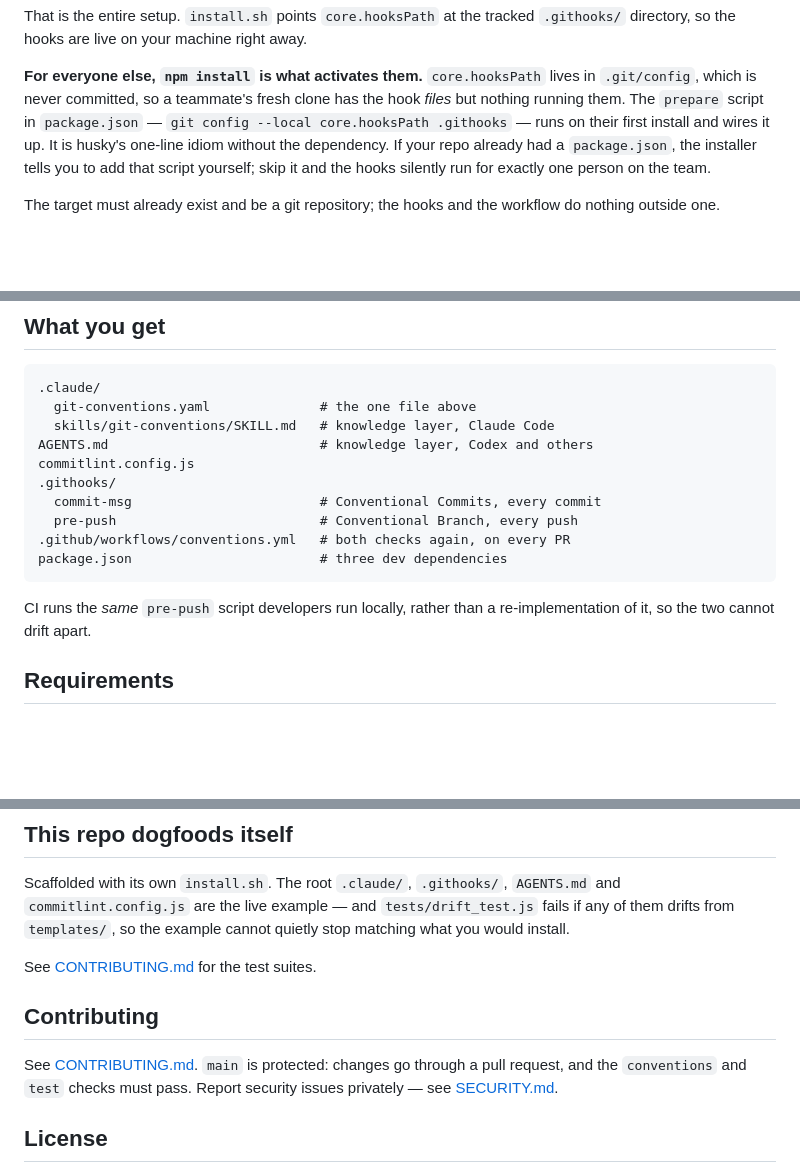
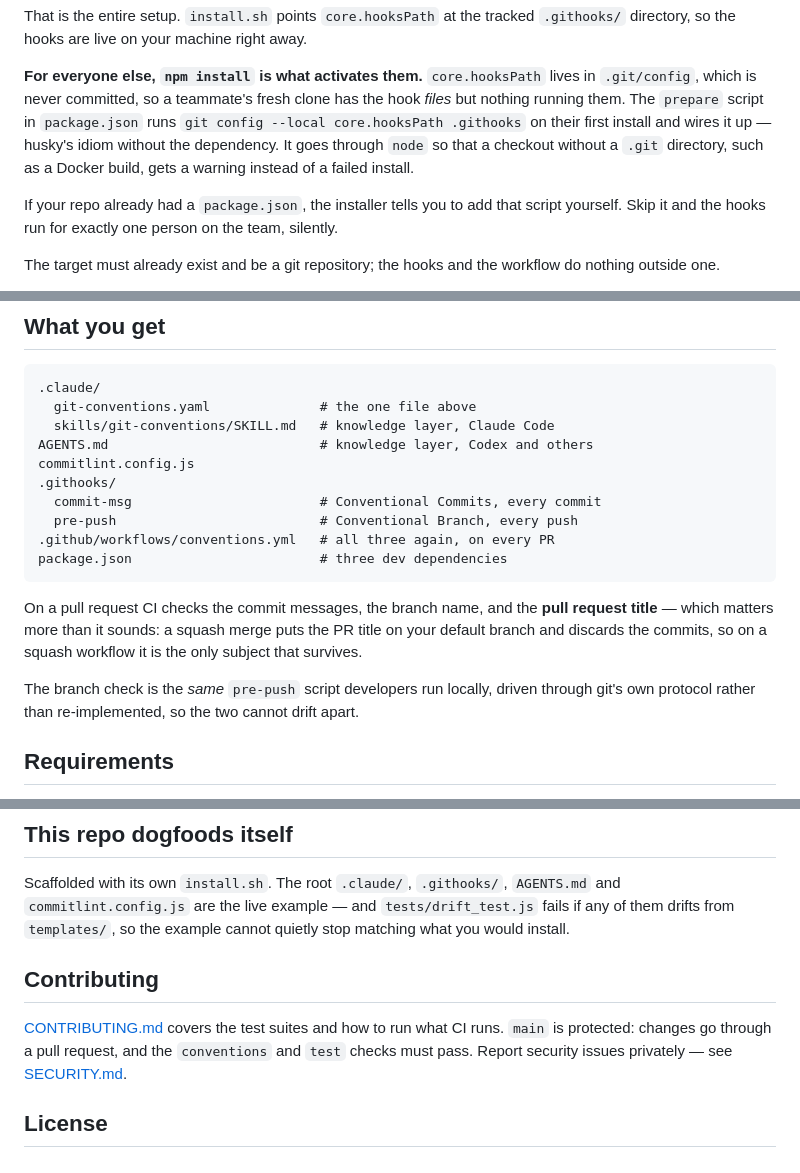
Before and after one commit to otomamaYuY/committee, a Markdown page: README.md, 3 parts joined by grey strips. Drawn GitHub-style; blank space fills up the shorter version.

Commit message:
docs: correct three things the README says that are no longer so
Read as a first-time visitor would, against what the files actually do.

It quoted the prepare script as `git config --local core.hooksPath
.githooks`. That is what the script used to be. It now goes through node,
so that a checkout without a .git directory — a Docker build, a tarball —
gets a warning instead of a failed npm install. Someone copying the line
into an existing package.json would have reintroduced the bug it fixed.

It said the workflow runs "both checks" on a pull request. There are
three: commit messages, branch name, and the pull request title. The
title is the one worth naming, because a squash merge puts it on the
default branch and discards the commits it just validated.

And it pointed at CONTRIBUTING.md twice, four lines apart.

Verified by walking the documented path: clone the public repo, run
install.sh into a fresh one, npm install, then check every file the
'What you get' section promises and use the result — a sloppy message
rejected, a conventional one accepted, Add_Feature refused on push,
feature/real-work accepted.

Co-Authored-By: Claude Opus 5 <noreply@anthropic.com>

````diff
--- a/README.md
+++ b/README.md
@@ -85,11 +85,14 @@ away.
 **For everyone else, `npm install` is what activates them.** `core.hooksPath`
 lives in `.git/config`, which is never committed, so a teammate's fresh clone
 has the hook *files* but nothing running them. The `prepare` script in
-`package.json` — `git config --local core.hooksPath .githooks` — runs on
-their first install and wires it up. It is husky's one-line idiom without
-the dependency. If your repo already had a `package.json`, the installer
-tells you to add that script yourself; skip it and the hooks silently run
-for exactly one person on the team.
+`package.json` runs `git config --local core.hooksPath .githooks` on their
+first install and wires it up — husky's idiom without the dependency. It
+goes through `node` so that a checkout without a `.git` directory, such as a
+Docker build, gets a warning instead of a failed install.
+
+If your repo already had a `package.json`, the installer tells you to add
+that script yourself. Skip it and the hooks run for exactly one person on
+the team, silently.
 
 The target must already exist and be a git repository; the hooks and the
 workflow do nothing outside one.
@@ -116,12 +119,18 @@ commitlint.config.js
 .githooks/
   commit-msg                        # Conventional Commits, every commit
   pre-push                          # Conventional Branch, every push
-.github/workflows/conventions.yml   # both checks again, on every PR
+.github/workflows/conventions.yml   # all three again, on every PR
 package.json                        # three dev dependencies
 ```
 
-CI runs the *same* `pre-push` script developers run locally, rather than a
-re-implementation of it, so the two cannot drift apart.
+On a pull request CI checks the commit messages, the branch name, and the
+**pull request title** — which matters more than it sounds: a squash merge
+puts the PR title on your default branch and discards the commits, so on a
+squash workflow it is the only subject that survives.
+
+The branch check is the *same* `pre-push` script developers run locally,
+driven through git's own protocol rather than re-implemented, so the two
+cannot drift apart.
 
 ## Requirements
 
@@ -169,13 +178,12 @@ Scaffolded with its own `install.sh`. The root `.claude/`, `.githooks/`,
 `tests/drift_test.js` fails if any of them drifts from `templates/`, so the
 example cannot quietly stop matching what you would install.
 
-See [CONTRIBUTING.md](CONTRIBUTING.md) for the test suites.
-
 ## Contributing
 
-See [CONTRIBUTING.md](CONTRIBUTING.md). `main` is protected: changes go
-through a pull request, and the `conventions` and `test` checks must pass.
-Report security issues privately — see [SECURITY.md](SECURITY.md).
+[CONTRIBUTING.md](CONTRIBUTING.md) covers the test suites and how to run
+what CI runs. `main` is protected: changes go through a pull request, and
+the `conventions` and `test` checks must pass. Report security issues
+privately — see [SECURITY.md](SECURITY.md).
 
 ## License
 
````
